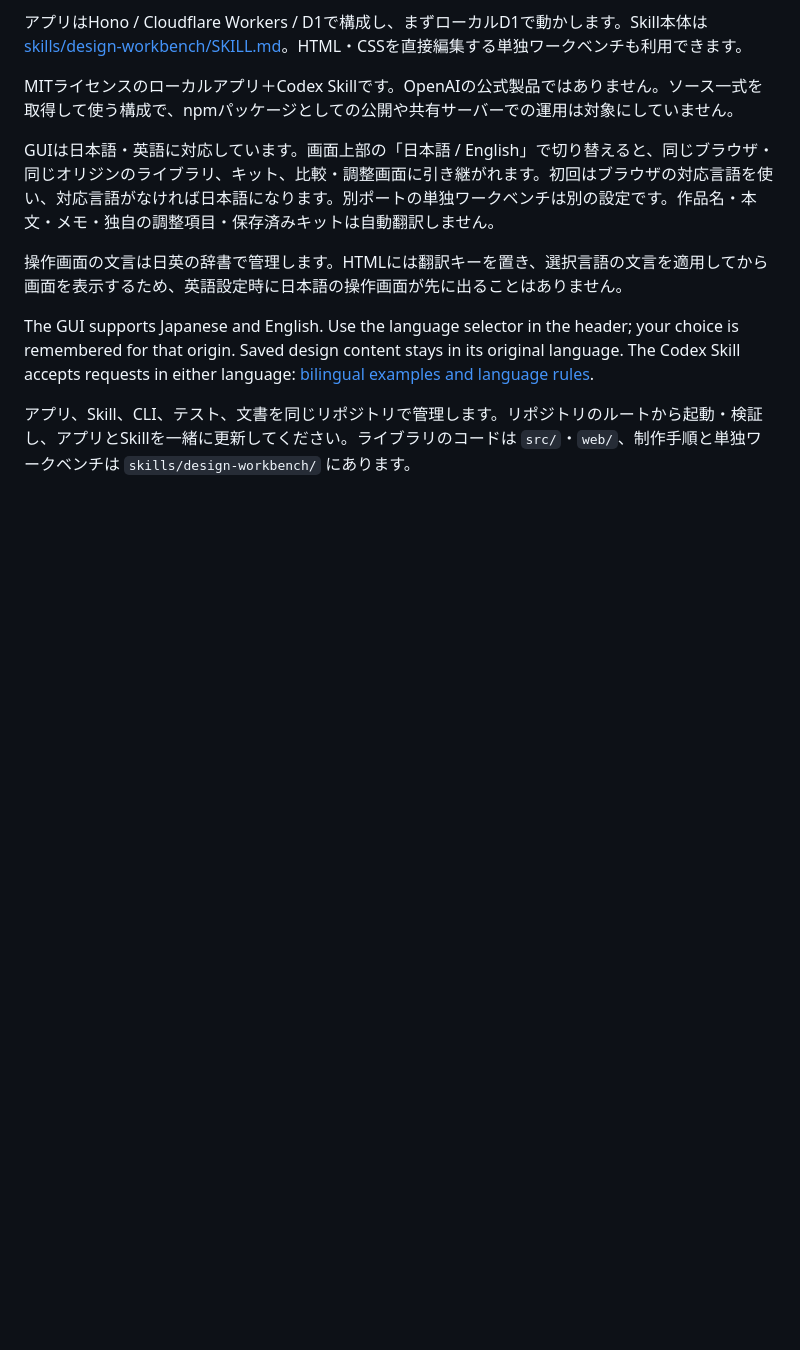
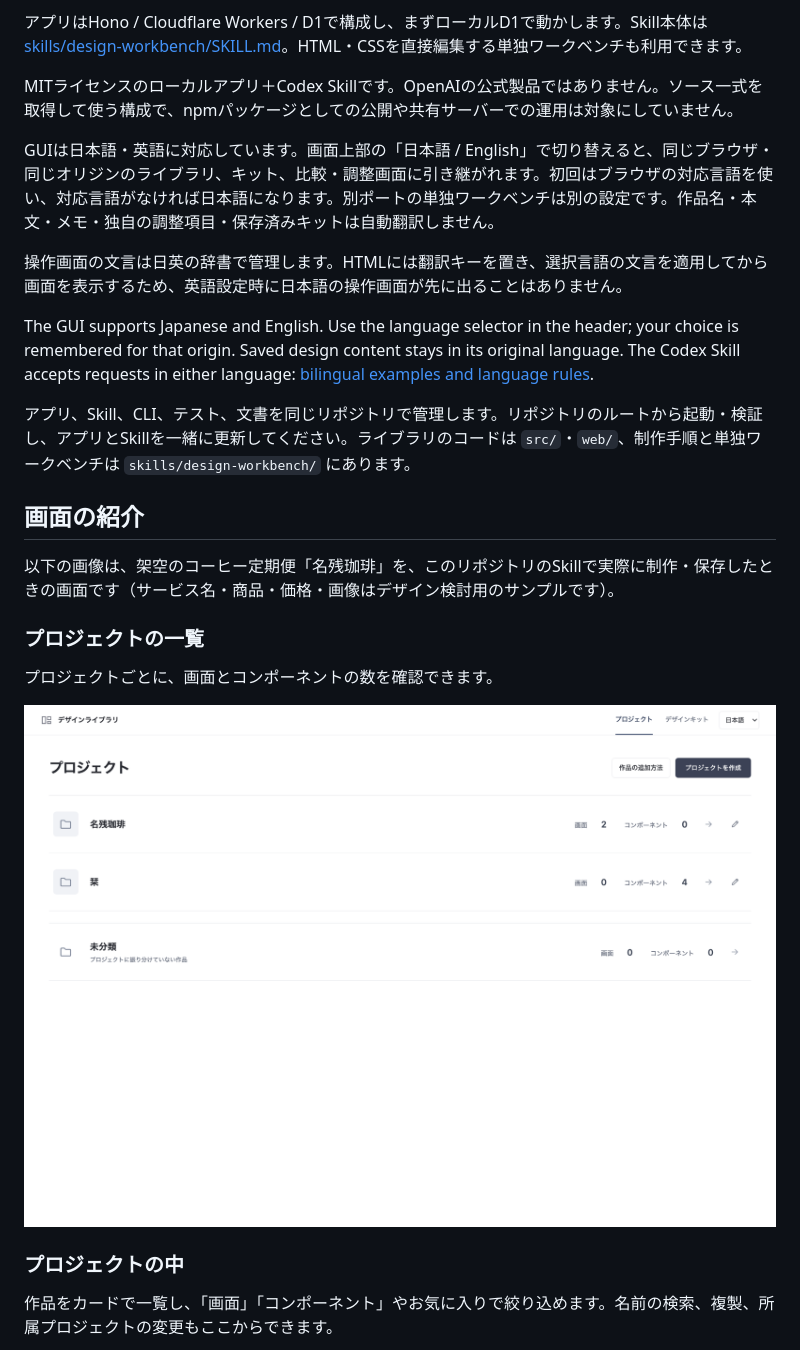
Before and after one commit to miryoku7/codex-design, a Markdown page: README.md, the part around the change printed below. Rendered like a GitHub page; pictures changed too: docs/images/projects.png (added); blank space fills up the shorter version.

```diff
--- a/README.md
+++ b/README.md
@@ -13,3 +23,18 @@ GUIは日本語・英語に対応しています。画面上部の「日本語 /
 The GUI supports Japanese and English. Use the language selector in the header; your choice is remembered for that origin. Saved design content stays in its original language. The Codex Skill accepts requests in either language: [bilingual examples and language rules](skills/design-workbench/references/language.md).
 
 アプリ、Skill、CLI、テスト、文書を同じリポジトリで管理します。リポジトリのルートから起動・検証し、アプリとSkillを一緒に更新してください。ライブラリのコードは `src/`・`web/`、制作手順と単独ワークベンチは `skills/design-workbench/` にあります。
+
+## 画面の紹介
+
+以下の画像は、架空のコーヒー定期便「名残珈琲」を、このリポジトリのSkillで実際に制作・保存したときの画面です（サービス名・商品・価格・画像はデザイン検討用のサンプルです）。
+
+### プロジェクトの一覧
+
+プロジェクトごとに、画面とコンポーネントの数を確認できます。
+
+![プロジェクト一覧 / Project list](docs/images/projects.png)
+
+### プロジェクトの中
+
+作品をカードで一覧し、「画面」「コンポーネント」やお気に入りで絞り込めます。名前の検索、複製、所属プロジェクトの変更もここからできます。
+
```
Also changed, not shown: other parts of README.md (+23 -0 lines), docs/images/adjust.jpg (added), docs/images/adopt.jpg (added), docs/images/compare.jpg (added), docs/images/project-works.jpg (added).
